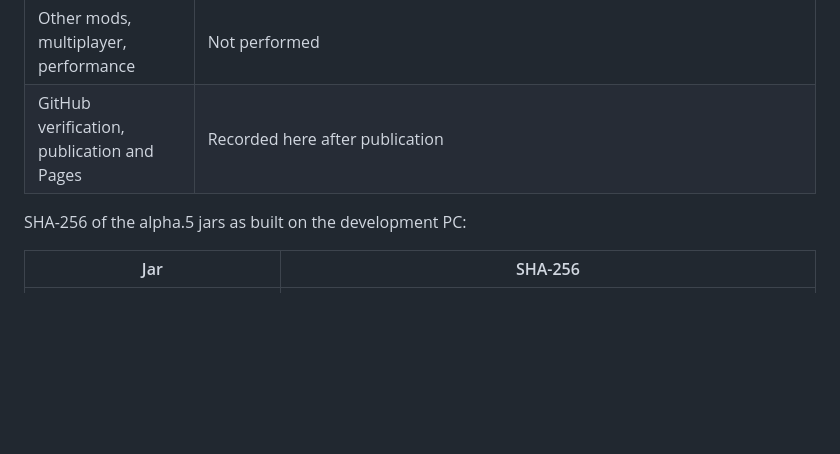
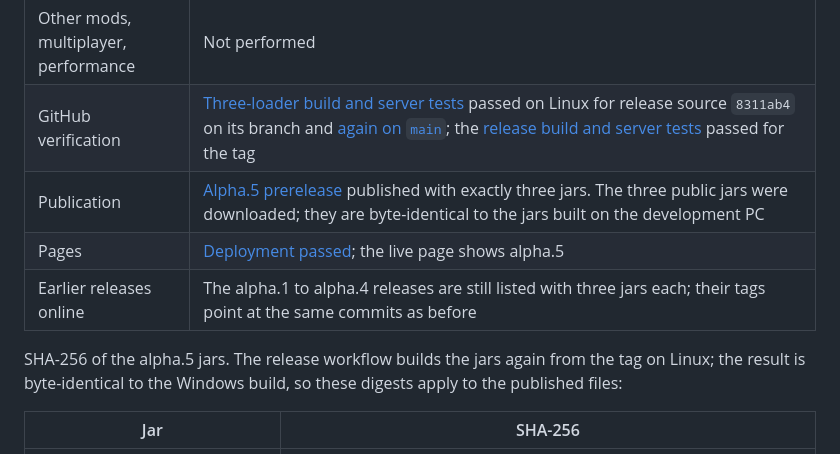
Before and after one commit to Thespiki/Technologia, a Markdown page: docs/VALIDATION.md, the part around the change. GitHub-like rendering; blank space fills up the shorter version.

Commit message:
Record alpha.5 release and validation results
Co-Authored-By: Claude Opus 5.5 <noreply@anthropic.com>

```diff
--- a/docs/VALIDATION.md
+++ b/docs/VALIDATION.md
@@ -21,9 +21,12 @@ Checks run on 2026-10-03 and 2026-10-04 with Minecraft 1.21.1 and Java 21, on th
 | Client playtest of alpha.5 features | Not performed |
 | Fabric / Forge client start | Not performed for alpha.5. The owner reported a short Fabric client launch of alpha.4 that seemed to work |
 | Other mods, multiplayer, performance | Not performed |
-| GitHub verification, publication and Pages | Recorded here after publication |
+| GitHub verification | [Three-loader build and server tests](https://github.com/Thespiki/Technologia/actions/runs/37157982044) passed on Linux for release source `8311ab4` on its branch and [again on `main`](https://github.com/Thespiki/Technologia/actions/runs/37158147708); the [release build and server tests](https://github.com/Thespiki/Technologia/actions/runs/37158157506) passed for the tag |
+| Publication | [Alpha.5 prerelease](https://github.com/Thespiki/Technologia/releases/tag/v0.1.0-alpha.5) published with exactly three jars. The three public jars were downloaded; they are byte-identical to the jars built on the development PC |
+| Pages | [Deployment passed](https://github.com/Thespiki/Technologia/actions/runs/37158147635); the live page shows alpha.5 |
+| Earlier releases online | The alpha.1 to alpha.4 releases are still listed with three jars each; their tags point at the same commits as before |
 
-SHA-256 of the alpha.5 jars as built on the development PC:
+SHA-256 of the alpha.5 jars. The release workflow builds the jars again from the tag on Linux; the result is byte-identical to the Windows build, so these digests apply to the published files:
 
 | Jar | SHA-256 |
 | --- | --- |
```
